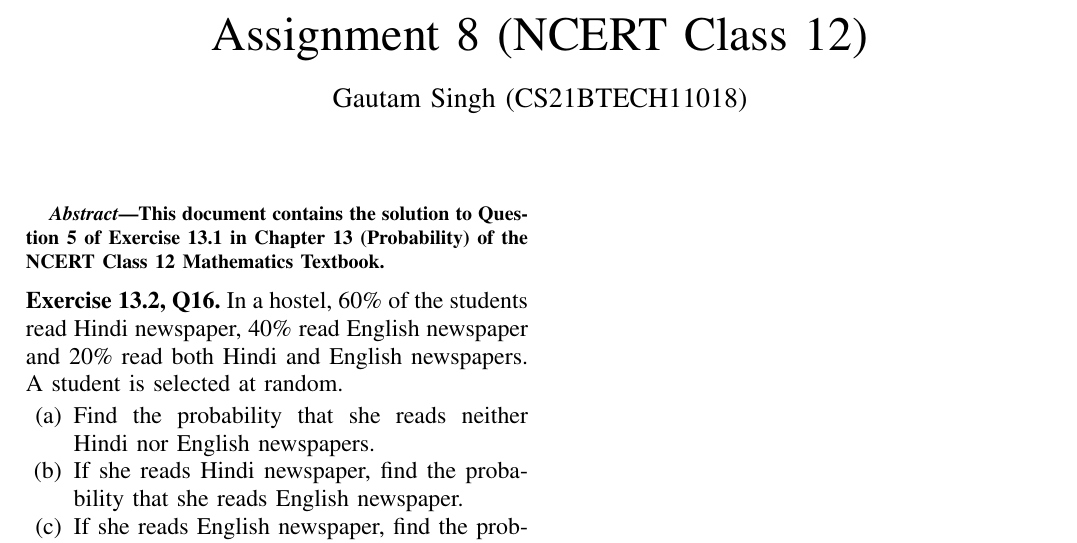
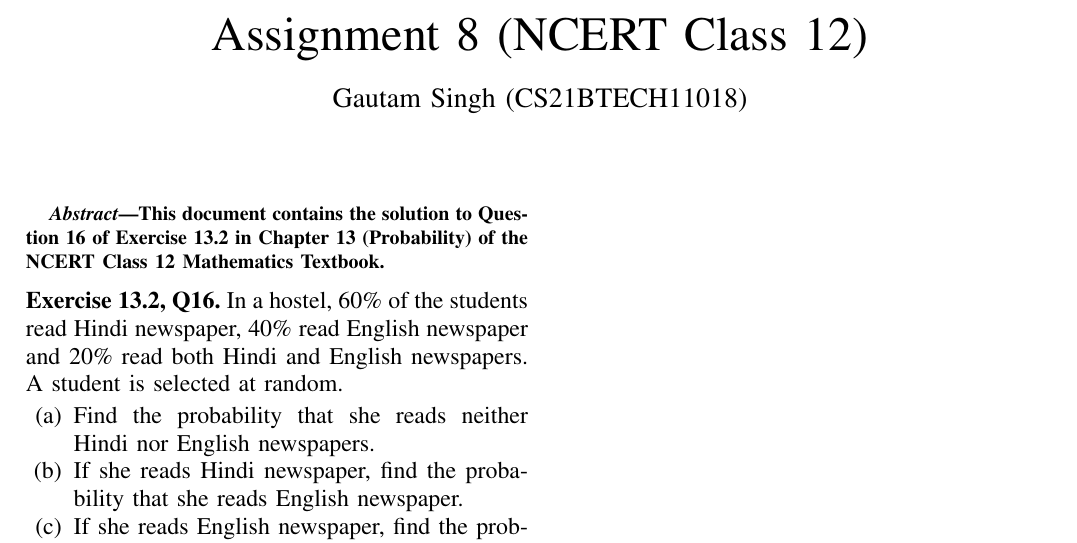
Before and after one commit to goats-9/ai1110, a LaTeX problem sheet (Assignment 8/main.tex): part of the page, cut so that both start at the same text. Compiled offline with pdfLaTeX.

Commit message:
Upload Assignment 8

```diff
--- a/Assignment 8/main.tex
+++ b/Assignment 8/main.tex
@@ -153,7 +153,7 @@
 \maketitle
 
 \begin{abstract}
-This document contains the solution to Question 5 of Exercise 13.1 in Chapter 13 (Probability) of the NCERT Class 12 Mathematics Textbook.
+This document contains the solution to Question 16 of Exercise 13.2 in Chapter 13 (Probability) of the NCERT Class 12 Mathematics Textbook.
 \end{abstract}
 
 \noindent \textbf{Exercise 13.2, Q16.} In a hostel, 60\% of the students read Hindi newspaper, 40\% read English newspaper and 20\% read both Hindi and English newspapers. A student is selected at random.
```
Also changed, not shown: Assignment 8/main.pdf.
